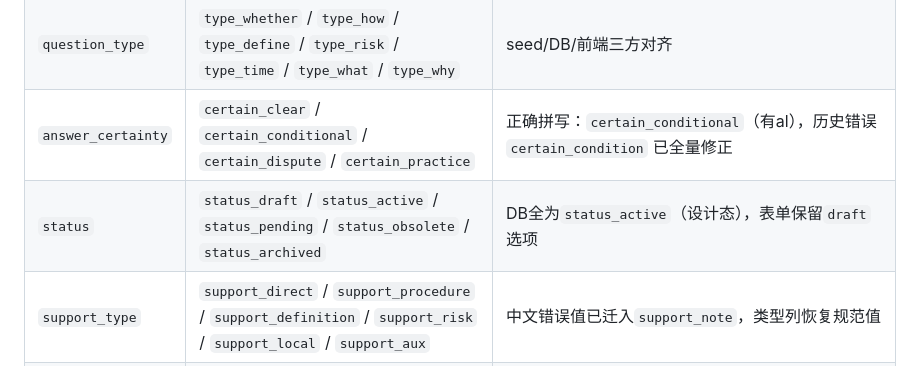
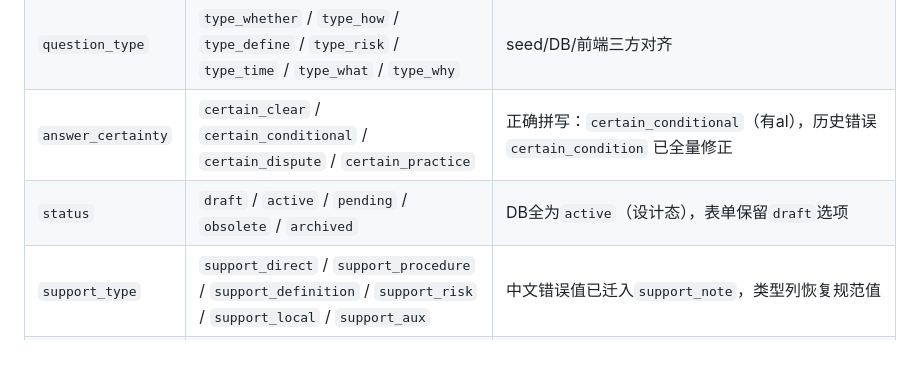
Before and after one commit to 1076825449/Knowledge-Library, a Markdown page: TASKS.md, the part around the change. Rendered like a GitHub page.

Commit message:
fix: 修正status枚举值（应为draft/active而非status_*前缀）

```diff
--- a/TASKS.md
+++ b/TASKS.md
@@ -345,7 +345,7 @@
 | `scope_level` | `scope_national` / `scope_local` / `scope_mixed` | `scope_provincial` 已清除（前端冗余选项，从未入DB） |
 | `question_type` | `type_whether` / `type_how` / `type_define` / `type_risk` / `type_time` / `type_what` / `type_why` | seed/DB/前端三方对齐 |
 | `answer_certainty` | `certain_clear` / `certain_conditional` / `certain_dispute` / `certain_practice` | 正确拼写：`certain_conditional`（有al），历史错误 `certain_condition` 已全量修正 |
-| `status` | `status_draft` / `status_active` / `status_pending` / `status_obsolete` / `status_archived` | DB全为`status_active`（设计态），表单保留`draft`选项 |
+| `status` | `draft` / `active` / `pending` / `obsolete` / `archived` | DB全为`active`（设计态），表单保留`draft`选项 |
 | `support_type` | `support_direct` / `support_procedure` / `support_definition` / `support_risk` / `support_local` / `support_aux` | 中文错误值已迁入`support_note`，类型列恢复规范值 |
 | `policy_level` | `level_law` / `level_admin` / `level_department` / `level_bulletin` / `level_local` | seed/DB统一使用`level_*`前缀 |
 | `current_status` | `pol_effective` / `pol_partial` / `pol_expired` / `pol_replaced` / `pol_uncertain` | DB历史混用`active`/`effective`/`pol_effective`，已统一为`pol_effective` |
```
